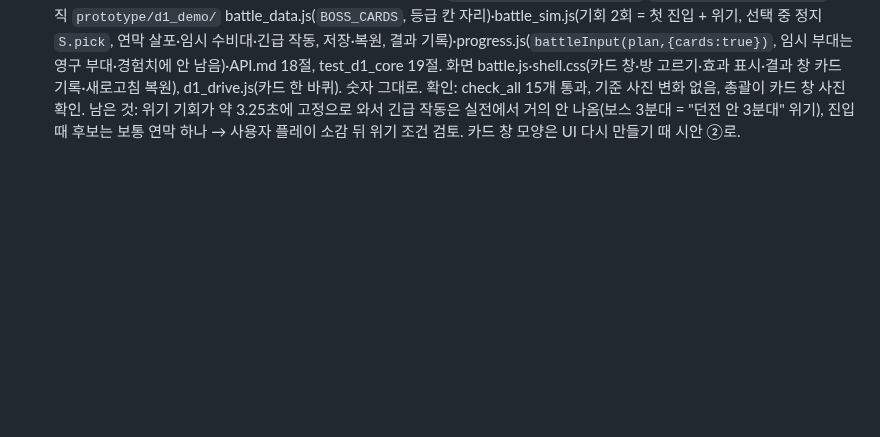
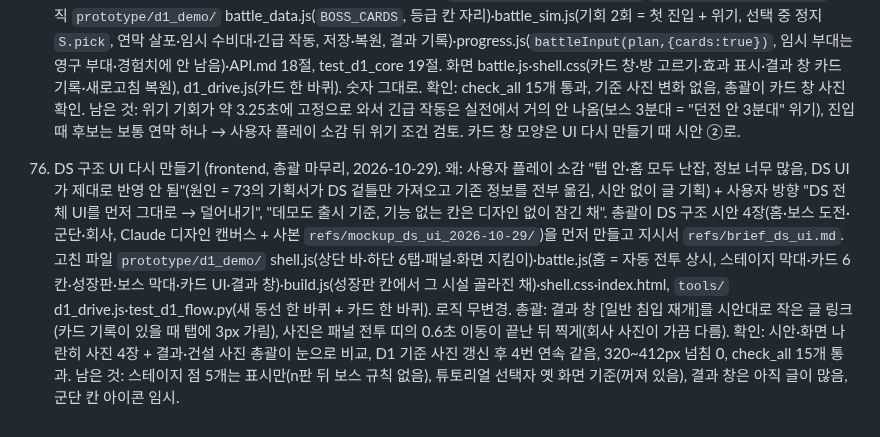
Before and after one commit to stlemm-rgb/dungeon, a Markdown page: PROGRESS.md, the part around the change. Drawn GitHub-style; blank space fills up the shorter version.

Commit message:
PROGRESS 76·HANDOFF: DS 구조 UI 합침, 다음 = 사용자 플레이 뒤 덜어낼 것
Co-Authored-By: Claude Opus 5.5 <noreply@anthropic.com>

```diff
--- a/PROGRESS.md
+++ b/PROGRESS.md
@@ -152,3 +152,5 @@
 74. 전투 시간 제한 없음 (core-dev, 총괄 마무리, 2026-10-29). 왜: 사용자 결정 C "실패 조건은 보물방이 뚫리냐 안 뚫리냐로 끝"(문만 옮겨 길을 늘리면 4·5단계가 60초 시간 초과로 막히던 구멍). 지시서 `refs/brief_no_timeout.md`, 단 6번(숫자 다시 맞추기)은 사용자 결정("수치 조정·QA는 마지막에 몰아서, 매번 작은 수치 작업 안 함")으로 뺌. 고친 파일 `prototype/d1_demo/` battle_sim.js(시간 제한·사건 timeout·원인 timeout 없앰, `elapsed(S)`, 안 보이는 안전장치 `BD.SAFETY_LIMIT` 600초 = 걸리면 남은 분대 보물방 도달, 옛 저장 지점의 timeout 칸은 버림)·battle_data.js(`TIME_LIMIT`·`nextFloorTime` 삭제)·battle.js(상단 시간 = 지난 시간, 시간 초과 기록 줄 삭제)·progress.js(원인 글 "시간 초과" 안 씀)·API.md 17절, `tools/` test_d1_core.py 18절·d1_drive.js(빨리 감기 보스 2~5단계는 승패를 방어 성공으로 고정해 숫자와 분리: 화면 동선 시험이 밸런스에 묶여 깨지지 않게)·shots/d1 기준 6장. 숫자는 그대로. 확인: 검사 판 39개 안전장치 0번, 1배속 일반 판 평균 42초·최대 75초, 보스 평균 41초·최대 77초, 총괄이 결과·전투·건설 사진 눈으로 보고 기준 갱신, check_all 15개 통과. 남은 것: 73의 빨리 감기 배치(대기실 2 + 함정 4 + 문 여럿)가 시간 제한이 없어지자 3단계부터 못 막음 = 보스 난이도 측정(BOSSES 주석 "2차")은 옛 규칙 기준이라 수치 단계에서 다시 잼.
 
 75. 보스전 카드 3종 (core-dev 로직 + frontend 화면, 총괄 합침, 2026-10-29). 왜: 정해 둔 순서(흐름 시험 → 경제 → UI → **카드**)와 카드 기획서 0절 새 흐름 맞춤(보스전 전용, 재도전 결정론). 지시서 `refs/brief_cards_core.md`·`refs/brief_cards_ui.md`. 로직 `prototype/d1_demo/` battle_data.js(`BOSS_CARDS`, 등급 칸 자리)·battle_sim.js(기회 2회 = 첫 진입 + 위기, 선택 중 정지 `S.pick`, 연막 살포·임시 수비대·긴급 작동, 저장·복원, 결과 기록)·progress.js(`battleInput(plan,{cards:true})`, 임시 부대는 영구 부대·경험치에 안 남음)·API.md 18절, test_d1_core 19절. 화면 battle.js·shell.css(카드 창·방 고르기·효과 표시·결과 창 카드 기록·새로고침 복원), d1_drive.js(카드 한 바퀴). 숫자 그대로. 확인: check_all 15개 통과, 기준 사진 변화 없음, 총괄이 카드 창 사진 확인. 남은 것: 위기 기회가 약 3.25초에 고정으로 와서 긴급 작동은 실전에서 거의 안 나옴(보스 3분대 = "던전 안 3분대" 위기), 진입 때 후보는 보통 연막 하나 → 사용자 플레이 소감 뒤 위기 조건 검토. 카드 창 모양은 UI 다시 만들기 때 시안 ②로.
+
+76. DS 구조 UI 다시 만들기 (frontend, 총괄 마무리, 2026-10-29). 왜: 사용자 플레이 소감 "탭 안·홈 모두 난잡, 정보 너무 많음, DS UI가 제대로 반영 안 됨"(원인 = 73의 기획서가 DS 겉틀만 가져오고 기존 정보를 전부 옮김, 시안 없이 글 기획) + 사용자 방향 "DS 전체 UI를 먼저 그대로 → 덜어내기", "데모도 출시 기준, 기능 없는 칸은 디자인 없이 잠긴 채". 총괄이 DS 구조 시안 4장(홈·보스 도전·군단·회사, Claude 디자인 캔버스 + 사본 `refs/mockup_ds_ui_2026-10-29/`)을 먼저 만들고 지시서 `refs/brief_ds_ui.md`. 고친 파일 `prototype/d1_demo/` shell.js(상단 바·하단 6탭·패널·화면 지킴이)·battle.js(홈 = 자동 전투 상시, 스테이지 막대·카드 6칸·성장판·보스 막대·카드 UI·결과 창)·build.js(성장판 칸에서 그 시설 골라진 채)·shell.css·index.html, `tools/` d1_drive.js·test_d1_flow.py(새 동선 한 바퀴 + 카드 한 바퀴). 로직 무변경. 총괄: 결과 창 [일반 침입 재개]를 시안대로 작은 글 링크(카드 기록이 있을 때 탭에 3px 가림), 사진은 패널 전투 띠의 0.6초 이동이 끝난 뒤 찍게(회사 사진이 가끔 다름). 확인: 시안·화면 나란히 사진 4장 + 결과·건설 사진 총괄이 눈으로 비교, D1 기준 사진 갱신 후 4번 연속 같음, 320~412px 넘침 0, check_all 15개 통과. 남은 것: 스테이지 점 5개는 표시만(n판 뒤 보스 규칙 없음), 튜토리얼 선택자 옛 화면 기준(꺼져 있음), 결과 창은 아직 글이 많음, 군단 칸 아이콘 임시.
```
Also changed, not shown: HANDOFF.md (+2 -2 lines).
